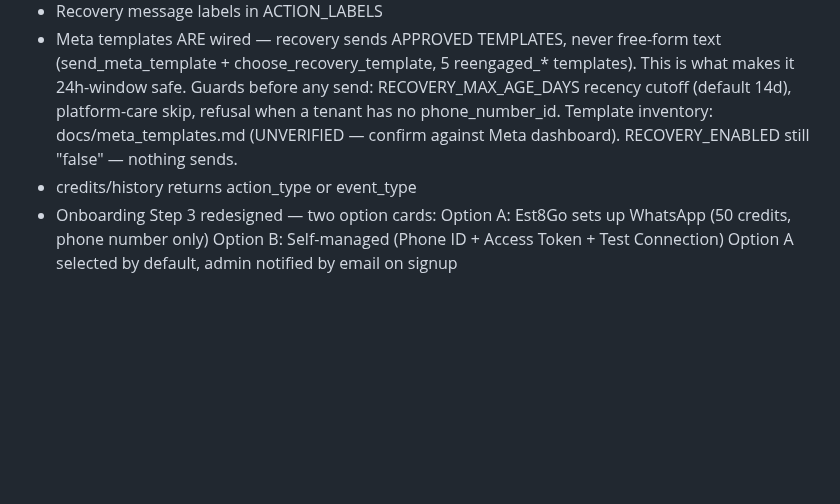
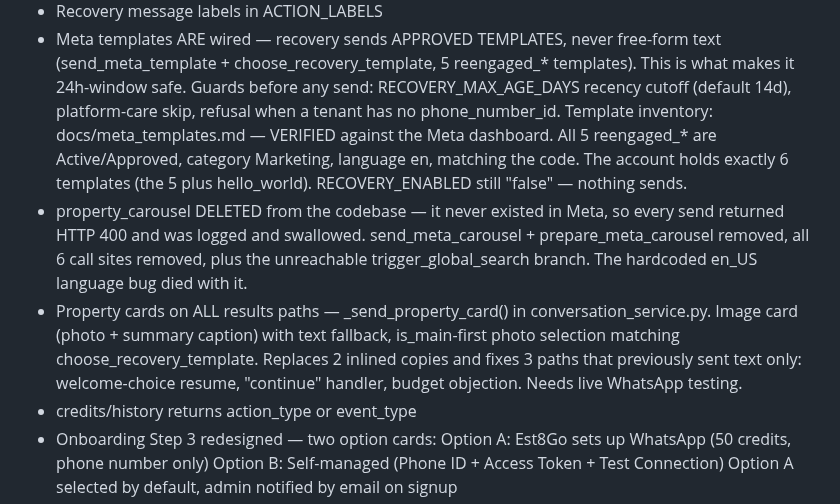
Before and after one commit to est8go/Est8Go_Test_Repo, a Markdown page: CLAUDE.md, the part around the change. GitHub-like rendering; blank space fills up the shorter version.

Commit message:
docs: correct CLAUDE.md — templates verified, carousel deleted, cards added
The note added in dd84130 said docs/meta_templates.md was UNVERIFIED and
pending a dashboard check. That check has since happened, so the line was
stale and told the next reader to redo work already done.

Corrected:
  - meta_templates.md is VERIFIED. All 5 reengaged_* are
    Active/Approved, Marketing, language en, matching the code. The
    account holds exactly 6 templates (the 5 plus hello_world).

Added:
  - property_carousel deleted from the codebase — it never existed in
    Meta, so every send returned HTTP 400 and was logged and swallowed.
    Records that the hardcoded en_US bug died with it, so nobody
    reintroduces it.
  - _send_property_card() and the three results paths that previously
    sent text only, flagged as still needing live WhatsApp testing.

Documentation only — no code change.

Co-Authored-By: Claude Opus 5 <noreply@anthropic.com>

```diff
--- a/CLAUDE.md
+++ b/CLAUDE.md
@@ -58,9 +58,23 @@ Super admin: est8go@gmail.com / Est8Go@2026
   5 reengaged_* templates). This is what makes it 24h-window safe.
   Guards before any send: RECOVERY_MAX_AGE_DAYS recency cutoff
   (default 14d), platform-care skip, refusal when a tenant has no
-  phone_number_id. Template inventory: docs/meta_templates.md
-  (UNVERIFIED — confirm against Meta dashboard).
+  phone_number_id.
+  Template inventory: docs/meta_templates.md — VERIFIED against the
+  Meta dashboard. All 5 reengaged_* are Active/Approved, category
+  Marketing, language en, matching the code. The account holds exactly
+  6 templates (the 5 plus hello_world).
   RECOVERY_ENABLED still "false" — nothing sends.
+- property_carousel DELETED from the codebase — it never existed in
+  Meta, so every send returned HTTP 400 and was logged and swallowed.
+  send_meta_carousel + prepare_meta_carousel removed, all 6 call sites
+  removed, plus the unreachable trigger_global_search branch. The
+  hardcoded en_US language bug died with it.
+- Property cards on ALL results paths — _send_property_card() in
+  conversation_service.py. Image card (photo + summary caption) with
+  text fallback, is_main-first photo selection matching
+  choose_recovery_template. Replaces 2 inlined copies and fixes 3
+  paths that previously sent text only: welcome-choice resume,
+  "continue" handler, budget objection. Needs live WhatsApp testing.
 - credits/history returns action_type or event_type
 - Onboarding Step 3 redesigned — two option cards:
   Option A: Est8Go sets up WhatsApp (50 credits, phone number only)
```
